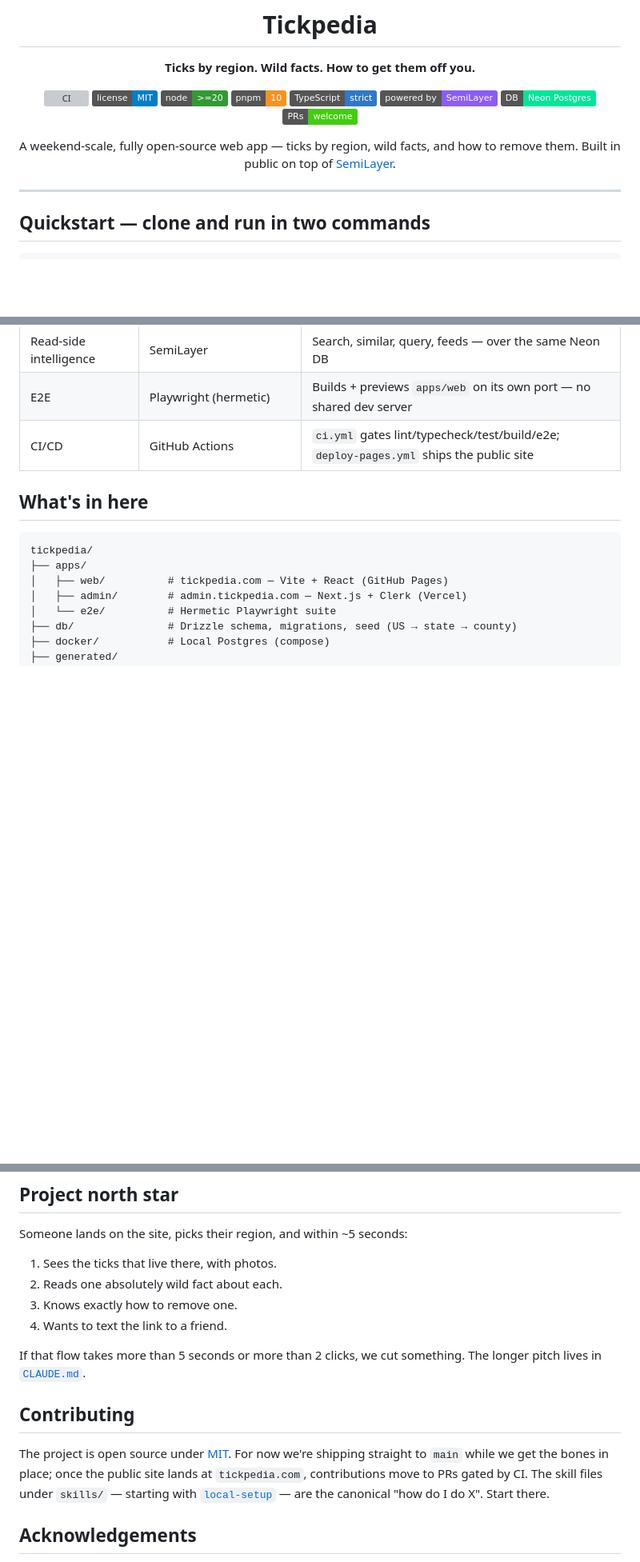
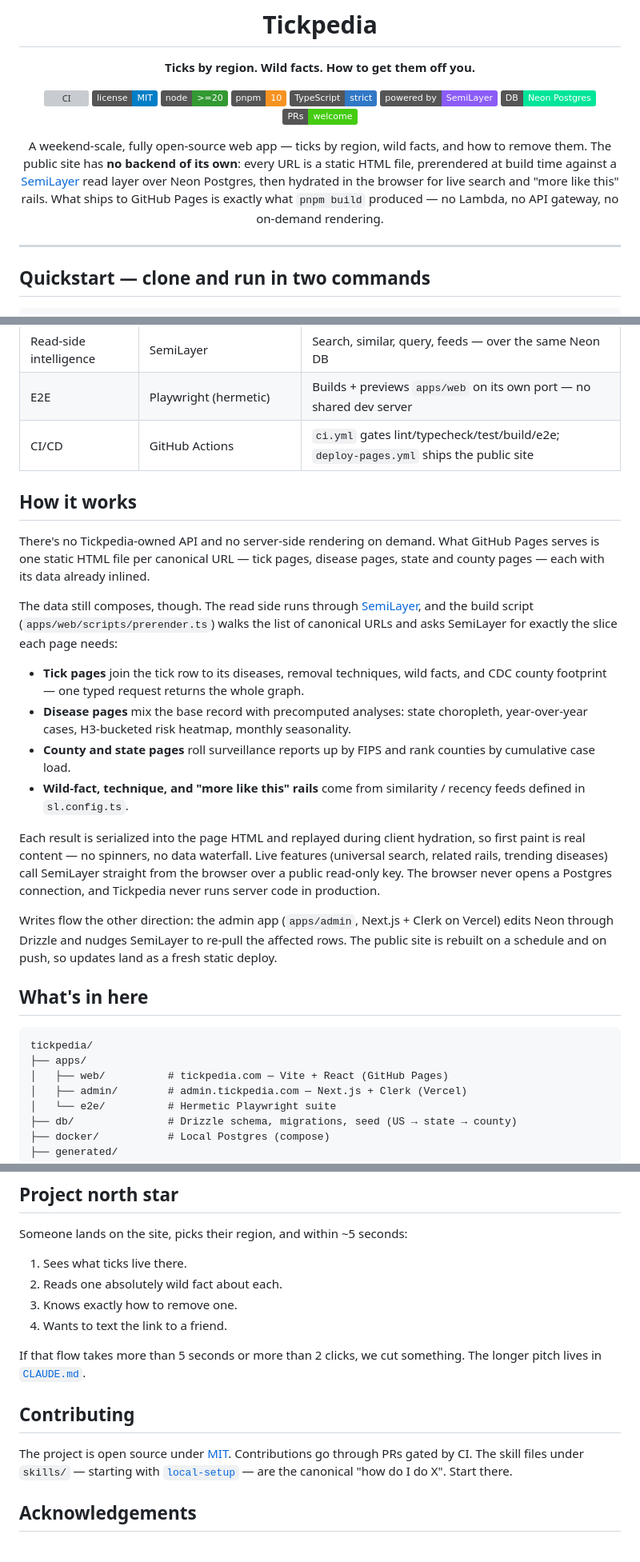
Before and after one commit to tickpedia/tickpedia, a Markdown page: README.md, 3 parts joined by grey strips. Shown at 80% size. GitHub-like rendering; badges without logos; blank space fills up the shorter version; grey boxes are pictures that could not be loaded.

Commit message:
readme cleanup

```diff
--- a/README.md
+++ b/README.md
@@ -13,9 +13,14 @@
 [![DB: Neon](https://img.shields.io/badge/DB-Neon%20Postgres-00E599?logo=postgresql&logoColor=white)](https://neon.tech)
 [![PRs welcome](https://img.shields.io/badge/PRs-welcome-brightgreen.svg)](#contributing)
 
-A weekend-scale, fully open-source web app — ticks by region, wild facts,
-and how to remove them. Built in public on top of
-[SemiLayer](https://semilayer.com).
+A weekend-scale, fully open-source web app — ticks by region, wild
+facts, and how to remove them. The public site has **no backend of
+its own**: every URL is a static HTML file, prerendered at build time
+against a [SemiLayer](https://semilayer.com) read layer over Neon
+Postgres, then hydrated in the browser for live search and "more
+like this" rails. What ships to GitHub Pages is exactly what
+`pnpm build` produced — no Lambda, no API gateway, no on-demand
+rendering.
 
 </div>
 
@@ -52,6 +57,41 @@ technique.
 | Read-side intelligence | SemiLayer | Search, similar, query, feeds — over the same Neon DB |
 | E2E | Playwright (hermetic) | Builds + previews `apps/web` on its own port — no shared dev server |
 | CI/CD | GitHub Actions | `ci.yml` gates lint/typecheck/test/build/e2e; `deploy-pages.yml` ships the public site |
+
+## How it works
+
+There's no Tickpedia-owned API and no server-side rendering on
+demand. What GitHub Pages serves is one static HTML file per
+canonical URL — tick pages, disease pages, state and county pages —
+each with its data already inlined.
+
+The data still composes, though. The read side runs through
+[SemiLayer](https://semilayer.com), and the build script
+(`apps/web/scripts/prerender.ts`) walks the list of canonical URLs
+and asks SemiLayer for exactly the slice each page needs:
+
+- **Tick pages** join the tick row to its diseases, removal
+  techniques, wild facts, and CDC county footprint — one typed
+  request returns the whole graph.
+- **Disease pages** mix the base record with precomputed analyses:
+  state choropleth, year-over-year cases, H3-bucketed risk heatmap,
+  monthly seasonality.
+- **County and state pages** roll surveillance reports up by FIPS
+  and rank counties by cumulative case load.
+- **Wild-fact, technique, and "more like this" rails** come from
+  similarity / recency feeds defined in `sl.config.ts`.
+
+Each result is serialized into the page HTML and replayed during
+client hydration, so first paint is real content — no spinners, no
+data waterfall. Live features (universal search, related rails,
+trending diseases) call SemiLayer straight from the browser over a
+public read-only key. The browser never opens a Postgres connection,
+and Tickpedia never runs server code in production.
+
+Writes flow the other direction: the admin app (`apps/admin`,
+Next.js + Clerk on Vercel) edits Neon through Drizzle and nudges
+SemiLayer to re-pull the affected rows. The public site is rebuilt
+on a schedule and on push, so updates land as a fresh static deploy.
 
 ## What's in here
 
@@ -94,7 +134,7 @@ pnpm semilayer:generate   # regenerate ./generated/semilayer
 
 Someone lands on the site, picks their region, and within ~5 seconds:
 
-1. Sees the ticks that live there, with photos.
+1. Sees what ticks live there.
 2. Reads one absolutely wild fact about each.
 3. Knows exactly how to remove one.
 4. Wants to text the link to a friend.
@@ -104,12 +144,10 @@ something. The longer pitch lives in [`CLAUDE.md`](./CLAUDE.md).
 
 ## Contributing
 
-The project is open source under [MIT](./LICENSE). For now we're
-shipping straight to `main` while we get the bones in place; once the
-public site lands at `tickpedia.com`, contributions move to PRs gated
-by CI. The skill files under `skills/` — starting with
-[`local-setup`](./skills/local-setup.md) — are the canonical "how do
-I do X". Start there.
+The project is open source under [MIT](./LICENSE). Contributions go
+through PRs gated by CI. The skill files under `skills/` — starting
+with [`local-setup`](./skills/local-setup.md) — are the canonical
+"how do I do X". Start there.
 
 ## Acknowledgements
 
```
Also changed, not shown: other parts of README.md (+1 -1 lines).
